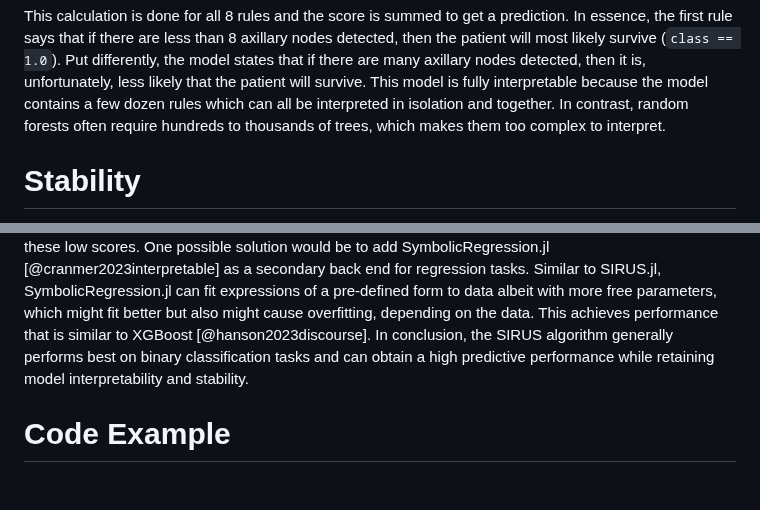
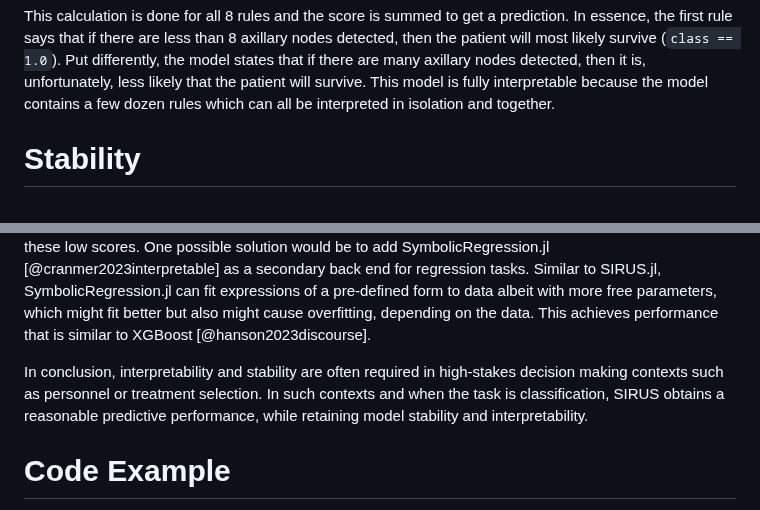
Before and after one commit to rikhuijzer/SIRUS.jl, a Markdown page: paper/paper.md, 2 parts joined by grey strips. GitHub-like rendering; blank space fills up the shorter version.

```diff
--- a/paper/paper.md
+++ b/paper/paper.md
@@ -94,7 +98,6 @@ This calculation is done for all 8 rules and the score is summed to get a predic
 In essence, the first rule says that if there are less than 8 axillary nodes detected, then the patient will most likely survive (`class == 1.0`).
 Put differently, the model states that if there are many axillary nodes detected, then it is, unfortunately, less likely that the patient will survive.
 This model is fully interpretable because the model contains a few dozen rules which can all be interpreted in isolation and together.
-In contrast, random forests often require hundreds to thousands of trees, which makes them too complex to interpret.
 
 # Stability
 
@@ -178,7 +181,9 @@ Further work is needed to find the root cause or workarounds for these low score
 One possible solution would be to add SymbolicRegression.jl [@cranmer2023interpretable] as a secondary back end for regression tasks.
 Similar to SIRUS.jl, SymbolicRegression.jl can fit expressions of a pre-defined form to data albeit with more free parameters, which might fit better but also might cause overfitting, depending on the data.
 This achieves performance that is similar to XGBoost [@hanson2023discourse].
-In conclusion, the SIRUS algorithm generally performs best on binary classification tasks and can obtain a high predictive performance while retaining model interpretability and stability.
+
+In conclusion, interpretability and stability are often required in high-stakes decision making contexts such as personnel or treatment selection.
+In such contexts and when the task is classification, SIRUS obtains a reasonable predictive performance, while retaining model stability and interpretability.
 
 # Code Example
 
```
Also changed, not shown: other parts of paper/paper.md (+21 -17 lines).
